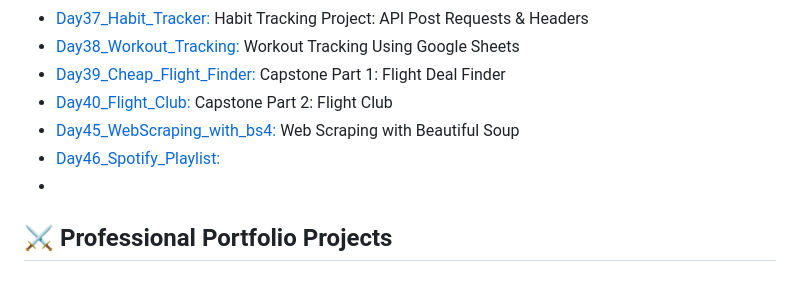
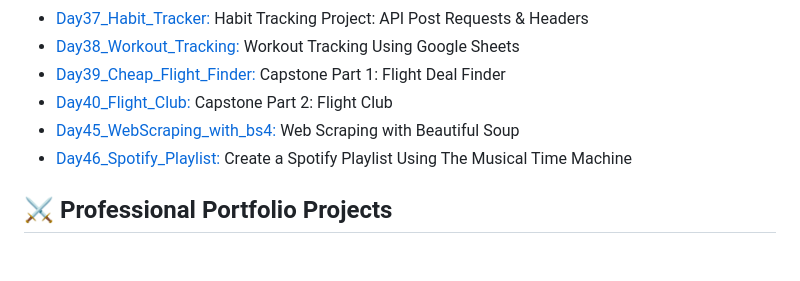
Before and after one commit to Nasim-RN/100_Days_of_Python, a Markdown page: README.md, the part around the change. GitHub-like rendering.

```diff
--- a/README.md
+++ b/README.md
@@ -52,8 +52,8 @@ Most projects ideas come from the Udemy course: [100 Days of Code: The Complete
 - [Day39_Cheap_Flight_Finder:](https://github.com/Nasim-RN/100_Days_of_Python/tree/92bd9edcfee5900fdd0e45d26029782718cbd874/Day39_Cheap_Flight_Finder) Capstone Part 1: Flight Deal Finder
 - [Day40_Flight_Club:](https://github.com/Nasim-RN/100_Days_of_Python/tree/71f49f935015d2e569abbc108e846097a4ab5f36/Day40_Flight_Club) Capstone Part 2: Flight Club
 - [Day45_WebScraping_with_bs4:](https://github.com/Nasim-RN/100_Days_of_Python/tree/e93efcec8b2594a8ddac94bad2553d7e690fe65f/Day45_WebScraping_with_bs4) Web Scraping with Beautiful Soup
-- [Day46_Spotify_Playlist:](https://github.com/Nasim-RN/100_Days_of_Python/tree/7f299504be3df39266e2d84c7b588c7fb61a892a/Day46_Spotify_Playlist)
--
+- [Day46_Spotify_Playlist:](https://github.com/Nasim-RN/100_Days_of_Python/tree/7f299504be3df39266e2d84c7b588c7fb61a892a/Day46_Spotify_Playlist) Create a Spotify Playlist Using The Musical Time Machine
+
 
 
 ## ⚔ Professional Portfolio Projects
```
